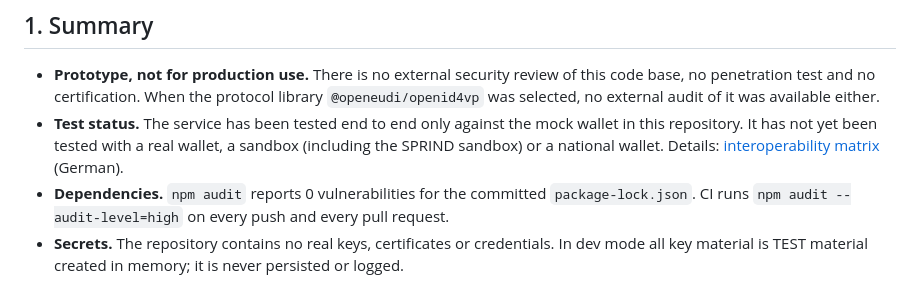
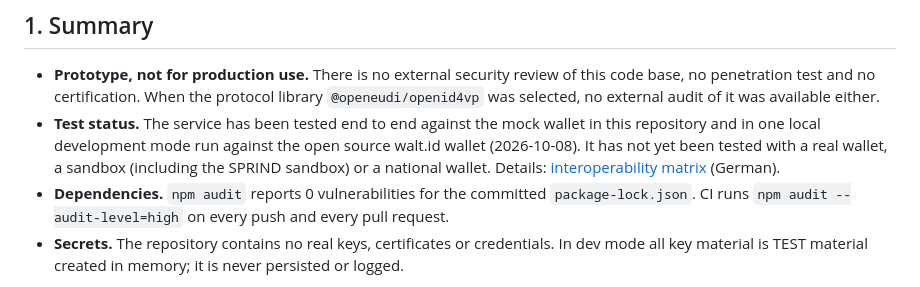
Before and after one commit to b6bs62fhys-jpg/attack-eudi-verifier, a Markdown page: docs/security.md, the part around the change. Rendered like a GitHub page.

Commit message:
docs: security summary test status names the walt.id local run

```diff
--- a/docs/security.md
+++ b/docs/security.md
@@ -14,9 +14,10 @@ Please report vulnerabilities privately, see [SECURITY.md](../SECURITY.md).
   of this code base, no penetration test and no certification. When the
   protocol library `@openeudi/openid4vp` was selected, no external audit of it
   was available either.
-- **Test status.** The service has been tested end to end only against the
-  mock wallet in this repository. It has not yet been tested with a real
-  wallet, a sandbox (including the SPRIND sandbox) or a national wallet.
+- **Test status.** The service has been tested end to end against the
+  mock wallet in this repository and in one local development mode run against
+  the open source walt.id wallet (2026-10-08). It has not yet been tested with
+  a real wallet, a sandbox (including the SPRIND sandbox) or a national wallet.
   Details: [interoperability matrix](interop-matrix.md) (German).
 - **Dependencies.** `npm audit` reports 0 vulnerabilities for the committed
   `package-lock.json`. CI runs `npm audit --audit-level=high` on every push and
```
